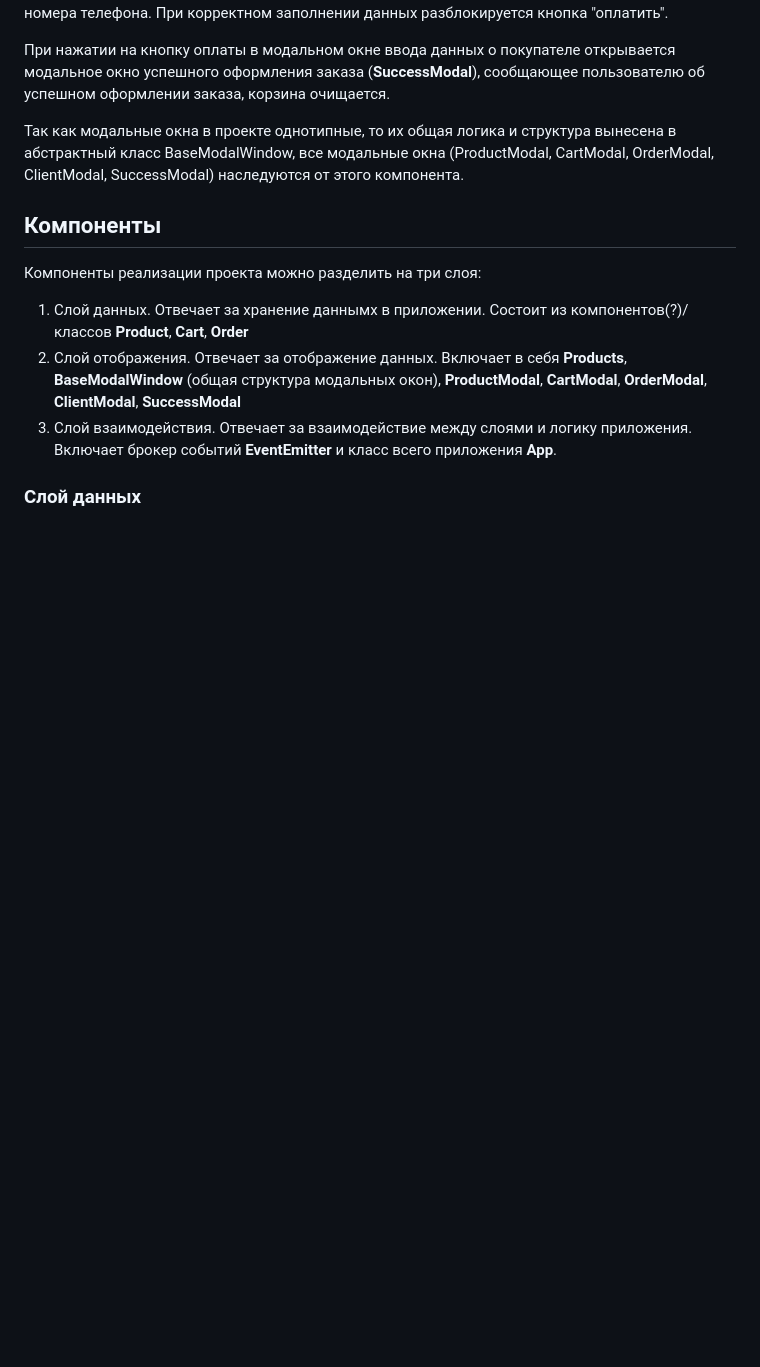
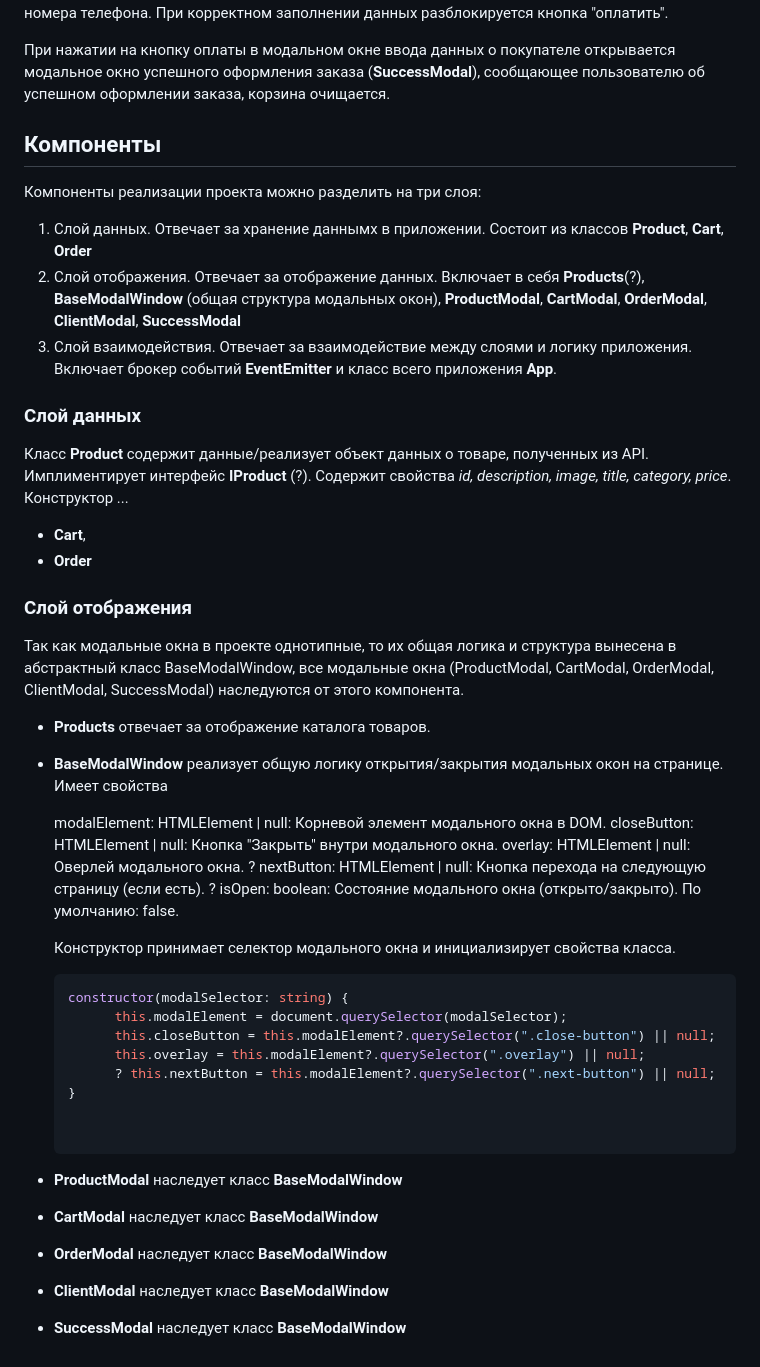
Before and after one commit to chi1lyyy/web-larek-frontend, a Markdown page: README.md, the part around the change. Rendered like a GitHub page; blank space fills up the shorter version.

````diff
--- a/README.md
+++ b/README.md
@@ -55,12 +55,47 @@ yarn build
 
   При нажатии на кнопку оплаты в модальном окне ввода данных о покупателе открывается модальное окно успешного оформления заказа (**SuccessModal**), сообщающее пользователю об успешном оформлении заказа, корзина очищается.
 
-Так как модальные окна в проекте однотипные, то их общая логика и структура вынесена в абстрактный класс BaseModalWindow, все модальные окна (ProductModal, CartModal, OrderModal, ClientModal, SuccessModal) наследуются от этого компонента.
 
 ## Компоненты
 Компоненты реализации проекта можно разделить на три слоя:
-1. Слой данных. Отвечает за хранение даннымх в приложении. Состоит из компонентов(?)/классов **Product**, **Cart**, **Order**
-2. Слой отображения. Отвечает за отображение данных. Включает в себя **Products**, **BaseModalWindow** (общая структура модальных окон), **ProductModal**, **CartModal**, **OrderModal**, **ClientModal**, **SuccessModal**
+1. Слой данных. Отвечает за хранение даннымх в приложении. Состоит из классов **Product**, **Cart**, **Order**
+2. Слой отображения. Отвечает за отображение данных. Включает в себя **Products**(?), **BaseModalWindow** (общая структура модальных окон), **ProductModal**, **CartModal**, **OrderModal**, **ClientModal**, **SuccessModal**
 3. Слой взаимодействия. Отвечает за взаимодействие между слоями и логику приложения. Включает брокер событий **EventEmitter** и класс всего приложения **App**.
 
 ### Слой данных
+
+Класс **Product** содержит данные/реализует объект данных о товаре, полученных из API. Имплиментирует интерфейс **IProduct** (?). Содержит свойства *id, description, image, title, category, price*. Конструктор ...
+
+- **Cart**,
+- **Order**
+
+### Слой отображения
+
+Так как модальные окна в проекте однотипные, то их общая логика и структура вынесена в абстрактный класс BaseModalWindow, все модальные окна (ProductModal, CartModal, OrderModal, ClientModal, SuccessModal) наследуются от этого компонента.
+
+- **Products** отвечает за отображение каталога товаров.
+
+- **BaseModalWindow** реализует общую логику открытия/закрытия модальных окон на странице.
+  Имеет свойства
+
+  modalElement: HTMLElement | null: Корневой элемент модального окна в DOM.
+  closeButton: HTMLElement | null: Кнопка "Закрыть" внутри модального окна.
+  overlay: HTMLElement | null: Оверлей модального окна.
+  ? nextButton: HTMLElement | null: Кнопка перехода на следующую страницу (если есть).
+  ? isOpen: boolean: Состояние модального окна (открыто/закрыто). По умолчанию: false.
+
+  Конструктор принимает селектор модального окна и инициализирует свойства класса.
+  ```typescript
+  constructor(modalSelector: string) {
+        this.modalElement = document.querySelector(modalSelector);
+        this.closeButton = this.modalElement?.querySelector(".close-button") || null;
+        this.overlay = this.modalElement?.querySelector(".overlay") || null;
+        ? this.nextButton = this.modalElement?.querySelector(".next-button") || null;
+  }
+
+
+- **ProductModal** наследует класс **BaseModalWindow**
+- **CartModal** наследует класс **BaseModalWindow**
+- **OrderModal** наследует класс **BaseModalWindow**
+- **ClientModal** наследует класс **BaseModalWindow**
+- **SuccessModal** наследует класс **BaseModalWindow**
````
